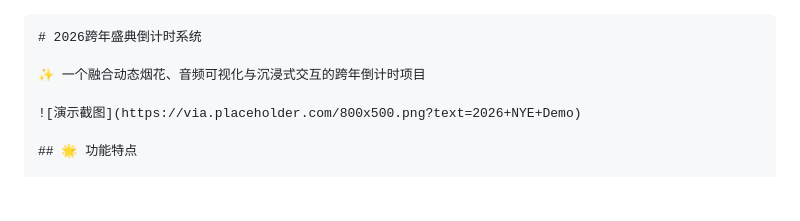
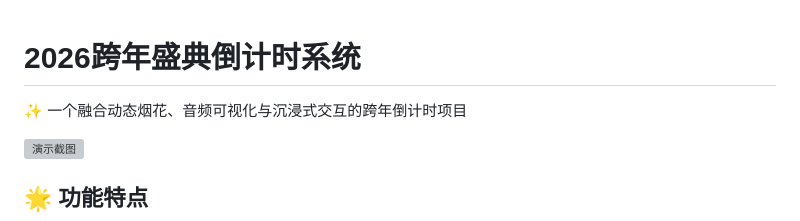
Before and after one commit to XiaoEws/XiaoENewYearPage, a Markdown page: README.md, the part around the change. Drawn GitHub-style; blank space fills up the shorter version; grey boxes are pictures that could not be loaded.

````diff
--- a/README.md
+++ b/README.md
@@ -1,9 +1,8 @@
-```markdown
 # 2026跨年盛典倒计时系统
 
 ✨ 一个融合动态烟花、音频可视化与沉浸式交互的跨年倒计时项目
 
-![演示截图](https://via.placeholder.com/800x500.png?text=2026+NYE+Demo)
+![演示截图](https://懒得写.abc)
 
 ## 🌟 功能特点
 
````
